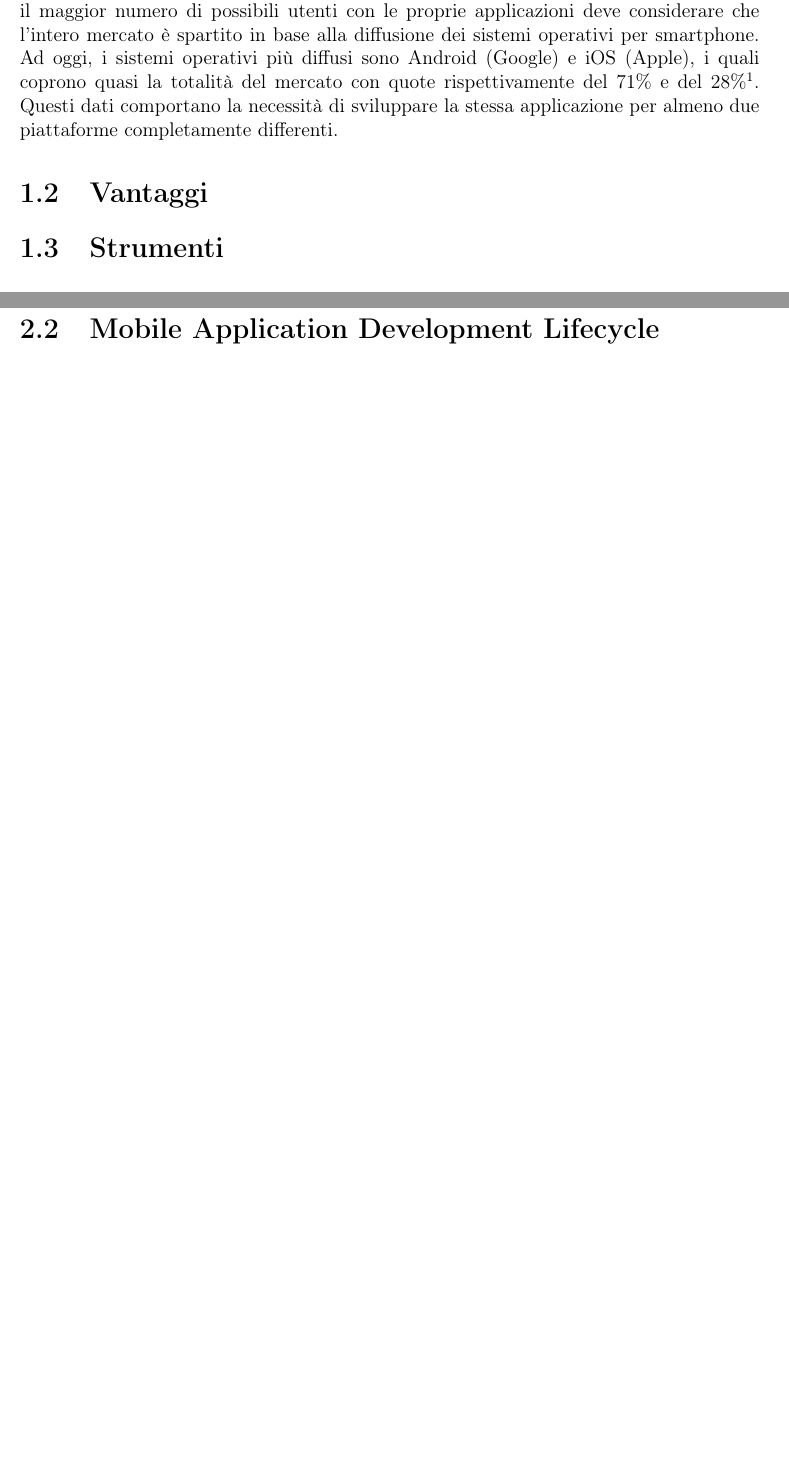
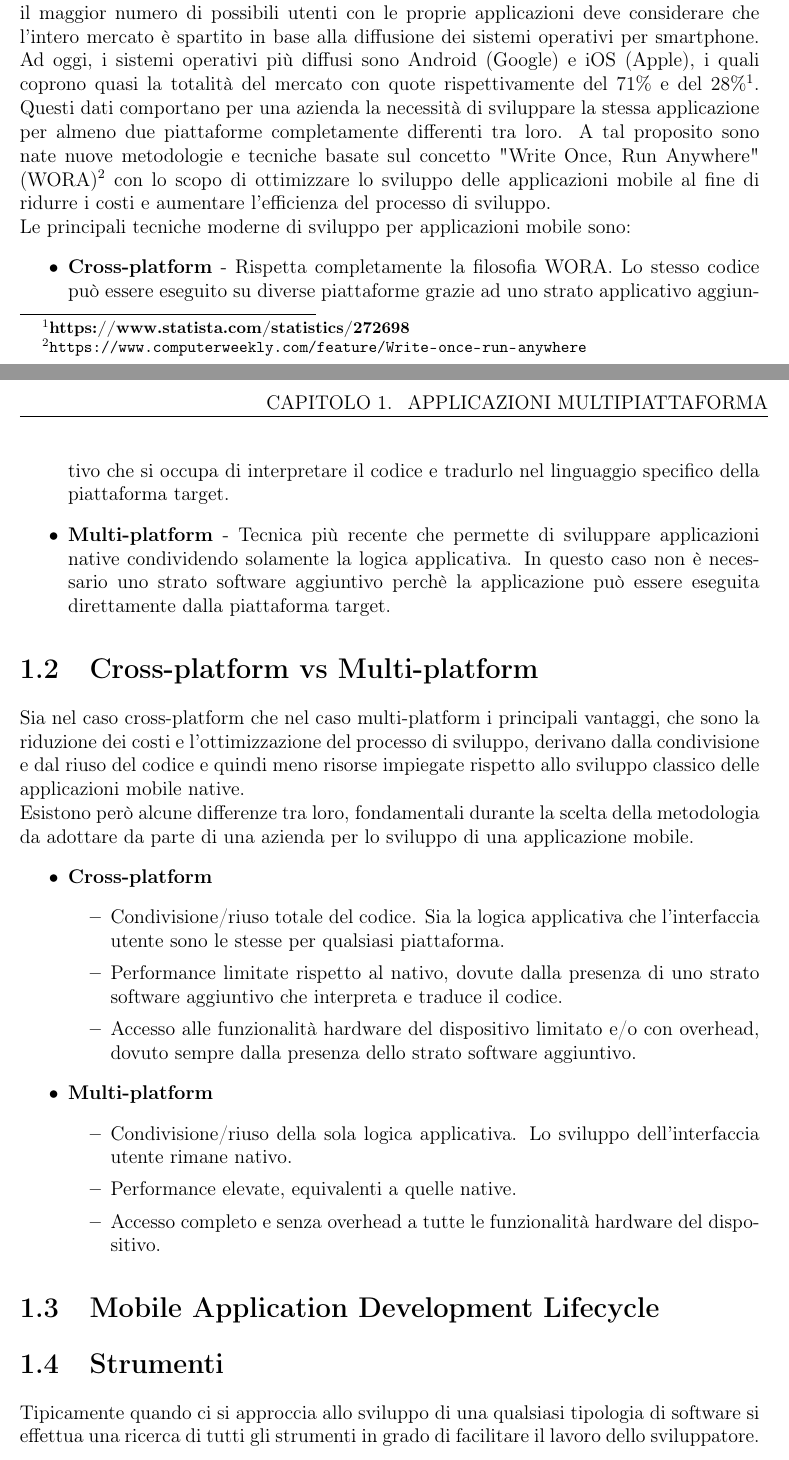
Before and after one commit to paganellif/tesi-paganelli, a LaTeX document (main.tex, which reads chapter/app-multiplatform.tex): two parts of pages 5 and 6 of 11 before the commit and two parts of pages 5 and 6 of 13 after it, joined at a grey line, cut so that both start at the same text, the shorter picture padded with empty space. Compiled offline with pdfLaTeX.

Commit message:
Updates from Overleaf

```diff
--- a/chapter/app-multiplatform.tex
+++ b/chapter/app-multiplatform.tex
@@ -1,13 +1,33 @@
 % !TeX root = ../main.tex
 
 \section{Introduzione}
-La continua crescita della quantità di dispositivi mobile presenti, e in particolare gli smartphone, ha reso molto importante a livello globale il mercato delle applicazioni e per questo motivo sono sempre di più le aziende che decidono di investire risorse nello sviluppo e nella vendita di applicazioni mobile. Una azienda che intende targettizzare il maggior numero di possibili utenti con le proprie applicazioni deve considerare che l'intero mercato è spartito in base alla diffusione dei sistemi operativi per smartphone. Ad oggi, i sistemi operativi più diffusi sono Android (Google) e iOS (Apple), i quali coprono quasi la totalità del mercato con quote rispettivamente del 71\% e del 28\%\footnote{\href{https://www.statista.com/statistics/272698/global-market-share-held-by-mobile-operating-systems-since-2009/}{https://www.statista.com/statistics/272698}}. Questi dati comportano la necessità di sviluppare la stessa applicazione per almeno due piattaforme completamente differenti.
+La continua crescita della quantità di dispositivi mobile presenti, e in particolare gli smartphone, ha reso molto importante a livello globale il mercato delle applicazioni e per questo motivo sono sempre di più le aziende che decidono di investire risorse nello sviluppo e nella vendita di applicazioni mobile. Una azienda che intende targettizzare il maggior numero di possibili utenti con le proprie applicazioni deve considerare che l'intero mercato è spartito in base alla diffusione dei sistemi operativi per smartphone. Ad oggi, i sistemi operativi più diffusi sono Android (Google) e iOS (Apple), i quali coprono quasi la totalità del mercato con quote rispettivamente del 71\% e del 28\%\footnote{\href{https://www.statista.com/statistics/272698/global-market-share-held-by-mobile-operating-systems-since-2009/}{\textbf{https://www.statista.com/statistics/272698}}}. Questi dati comportano per una azienda la necessità di sviluppare la stessa applicazione per almeno due piattaforme completamente differenti tra loro. A tal proposito sono nate nuove metodologie e tecniche basate sul concetto "Write Once, Run Anywhere" (WORA)\footnote{\url{https://www.computerweekly.com/feature/Write-once-run-anywhere}} con lo scopo di ottimizzare lo sviluppo delle applicazioni mobile al fine di ridurre i costi e aumentare l'efficienza del processo di sviluppo.\\
+Le principali tecniche moderne di sviluppo per applicazioni mobile sono:
+\begin{itemize}
+    \item \textbf{Cross-platform} - Rispetta completamente la filosofia WORA. Lo stesso codice può essere eseguito su diverse piattaforme grazie ad uno strato applicativo aggiuntivo che si occupa di interpretare il codice e tradurlo nel linguaggio specifico della piattaforma target.
+    \item \textbf{Multi-platform} - Tecnica più recente che permette di sviluppare applicazioni native condividendo solamente la logica applicativa. In questo caso non è necessario uno strato software aggiuntivo perchè la applicazione può essere eseguita direttamente dalla piattaforma target.
+\end{itemize}
 
-% cosa si intende con applicazione multipiattaforma, differenza rispetto alle app normali e differenze tra multiplatform e crossplatform.
+\section{Cross-platform vs Multi-platform}
+% vantaggi derivanti dallo sviluppo multi/cross platform (risparmio risorse, riuso, performance, sdk nativo, ...)
+Sia nel caso cross-platform che nel caso multi-platform i principali vantaggi, che sono la riduzione dei costi e l'ottimizzazione del processo di sviluppo, derivano dalla condivisione e dal riuso del codice e quindi meno risorse impiegate rispetto allo sviluppo classico delle applicazioni mobile native.\\
+Esistono però alcune differenze tra loro, fondamentali durante la scelta della metodologia da adottare da parte di una azienda per lo sviluppo di una applicazione mobile.
+\begin{itemize}
+    \item \textbf{Cross-platform}
+    \begin{itemize}
+        \item Condivisione/riuso totale del codice. Sia la logica applicativa che l'interfaccia utente sono le stesse per qualsiasi piattaforma.
+        \item Performance limitate rispetto al nativo, dovute dalla presenza di uno strato software aggiuntivo che interpreta e traduce il codice.
+        \item Accesso alle funzionalità hardware del dispositivo limitato e/o con overhead, dovuto sempre dalla presenza dello strato software aggiuntivo.
+    \end{itemize}
+    \item \textbf{Multi-platform}
+    \begin{itemize}
+        \item Condivisione/riuso della sola logica applicativa. Lo sviluppo dell'interfaccia utente rimane nativo.
+        \item Performance elevate, equivalenti a quelle native.
+        \item Accesso completo e senza overhead a tutte le funzionalità hardware del dispositivo.
+    \end{itemize}
+\end{itemize}
 
-\section{Vantaggi}
-% vantaggi derivanti dallo sviluppo multi/cross platform (risparmio risorse, riuso, performance, sdk nativo, ...)
+\section{Mobile Application Development Lifecycle}
 
 \section{Strumenti}
-% tool esistenti individuati (KMM, ionic, flutter, react native)
-% requisiti comuni dei vari tools (ad esempio avere mac apple per compilazione app ios: in ogni caso prima o poi deve essere compilata una app nativa ipa per ios)
+Tipicamente quando ci si approccia allo sviluppo di una qualsiasi tipologia di software si effettua una ricerca di tutti gli strumenti in grado di facilitare il lavoro dello sviluppatore. Le principali categorie di strumenti necessari sono: (\textit{i}) linguaggio di programmazione, (\textit{ii}) ambiente di sviluppo (IDE\footnote{Integrated Development Environment}), (\textit{iii}) build automation e (\textit{iv}) framework di sviluppo.\\
```
Also changed, not shown: chapter/sdlc-devops.tex (+0 -6 lines), main.tex (+1 -1 lines), chapter/app-multiplatform.tex (7 more changed lines).
